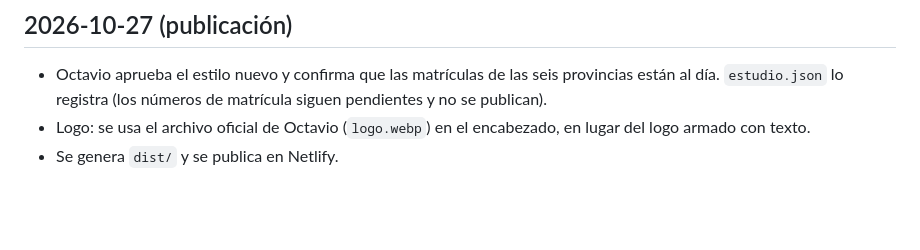
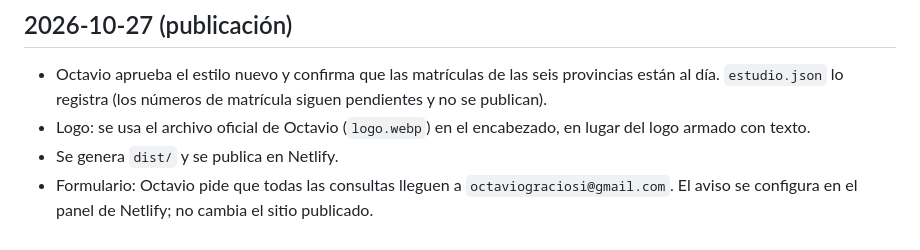
Before and after one commit to octaviograciosi/estudiograciosi-web, a Markdown page: CHANGELOG-contenido.md, the part around the change. GitHub-like rendering; blank space fills up the shorter version.

```diff
--- a/CHANGELOG-contenido.md
+++ b/CHANGELOG-contenido.md
@@ -137,3 +137,4 @@
 - Octavio aprueba el estilo nuevo y confirma que las matrículas de las seis provincias están al día. `estudio.json` lo registra (los números de matrícula siguen pendientes y no se publican).
 - Logo: se usa el archivo oficial de Octavio (`logo.webp`) en el encabezado, en lugar del logo armado con texto.
 - Se genera `dist/` y se publica en Netlify.
+- Formulario: Octavio pide que todas las consultas lleguen a `octaviograciosi@gmail.com`. El aviso se configura en el panel de Netlify; no cambia el sitio publicado.
```
Also changed, not shown: CLAUDE.md (+1 -1 lines).
